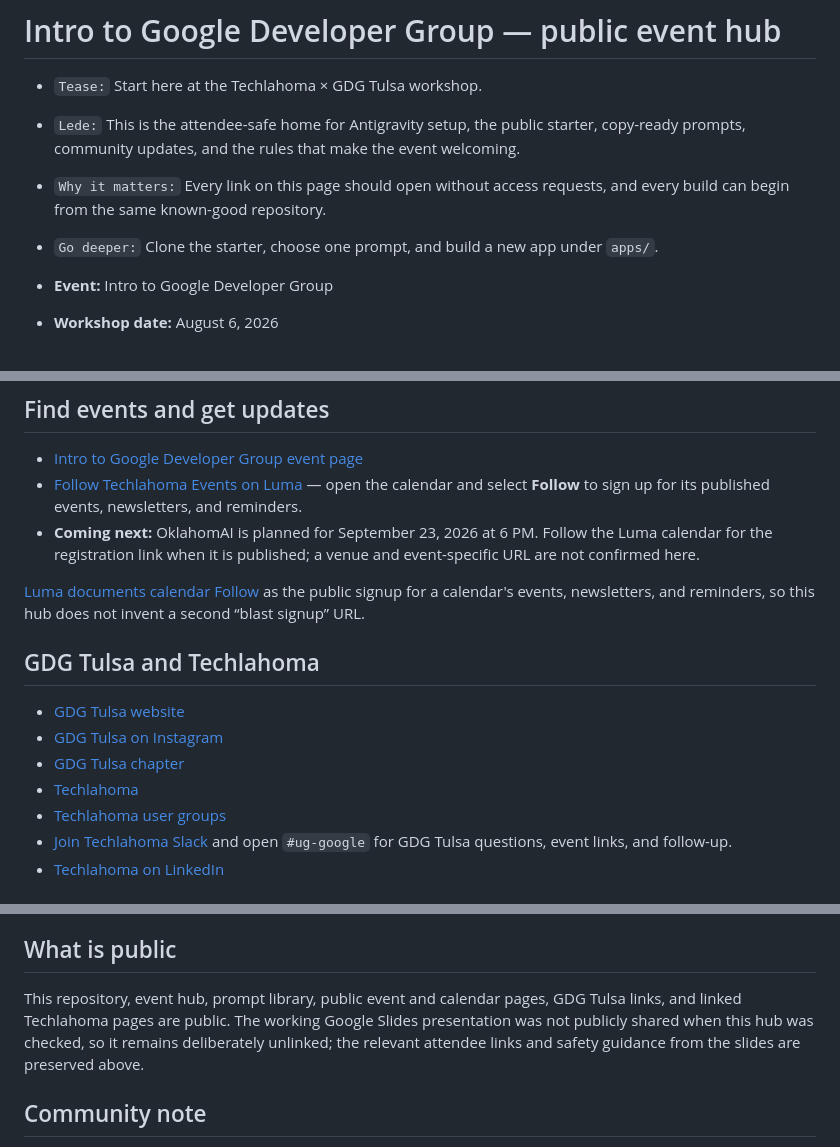
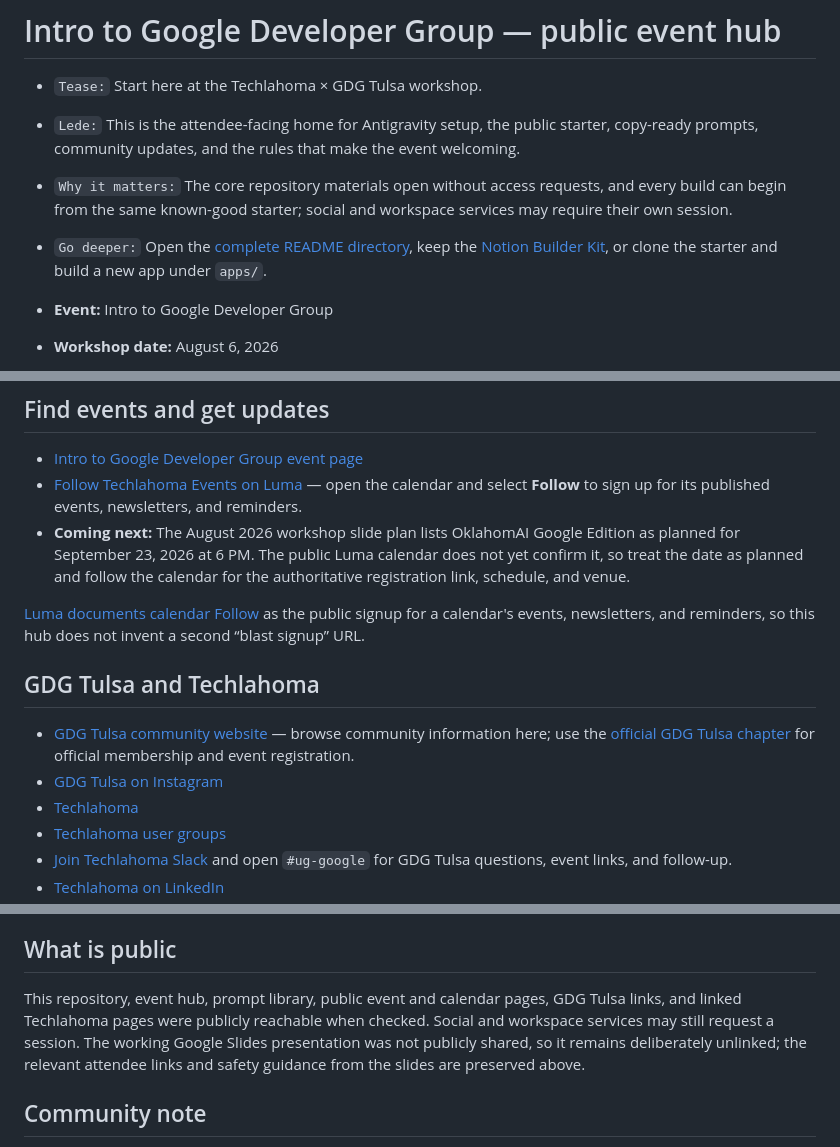
Before and after one commit to techlahoma/techlahoma-google-apps-starter, a Markdown page: docs/events/README.md, 3 parts joined by grey strips. GitHub-like rendering.

Commit message:
docs(events): resolve attendee hub review findings

```diff
--- a/docs/events/README.md
+++ b/docs/events/README.md
@@ -1,11 +1,13 @@
 # Intro to Google Developer Group — public event hub
 
 - `Tease:` Start here at the Techlahoma × GDG Tulsa workshop.
-- `Lede:` This is the attendee-safe home for Antigravity setup, the public starter, copy-ready
+- `Lede:` This is the attendee-facing home for Antigravity setup, the public starter, copy-ready
   prompts, community updates, and the rules that make the event welcoming.
-- `Why it matters:` Every link on this page should open without access requests, and every build can
-  begin from the same known-good repository.
-- `Go deeper:` Clone the starter, choose one prompt, and build a new app under `apps/`.
+- `Why it matters:` The core repository materials open without access requests, and every build can
+  begin from the same known-good starter; social and workspace services may require their own session.
+- `Go deeper:` Open the [complete README directory](../../README.md#gdg-tulsa-builder-kit), keep the
+  [Notion Builder Kit](https://app.notion.com/p/samcarltoncreative/GDG-Tulsa-Builder-Kit-3b2012b9b02081eebdc7dea8c5cbd69f),
+  or clone the starter and build a new app under `apps/`.
 
 - **Event:** Intro to Google Developer Group
 - **Workshop date:** August 6, 2026
@@ -30,8 +32,9 @@ deploy, authenticate an account, provision cloud resources, or delete anything.
 - [Intro to Google Developer Group event page](https://luma.com/j0vrcn5h)
 - [Follow Techlahoma Events on Luma](https://luma.com/calendar/cal-CNuOfIVzrRIe4AC) — open the
   calendar and select **Follow** to sign up for its published events, newsletters, and reminders.
-- **Coming next:** OklahomAI is planned for September 23, 2026 at 6 PM. Follow the Luma calendar for
-  the registration link when it is published; a venue and event-specific URL are not confirmed here.
+- **Coming next:** The August 2026 workshop slide plan lists OklahomAI Google Edition as planned for
+  September 23, 2026 at 6 PM. The public Luma calendar does not yet confirm it, so treat the date as
+  planned and follow the calendar for the authoritative registration link, schedule, and venue.
 
 [Luma documents calendar Follow](https://help.luma.com/p/discovering-events) as the public signup for
 a calendar's events, newsletters, and reminders, so this hub does not invent a second “blast signup”
@@ -39,9 +42,10 @@ URL.
 
 ## GDG Tulsa and Techlahoma
 
-- [GDG Tulsa website](https://gdgtulsa.com/)
+- [GDG Tulsa community website](https://gdgtulsa.com/) — browse community information here; use the
+  [official GDG Tulsa chapter](https://gdg.community.dev/gdg-tulsa/) for official membership and
+  event registration.
 - [GDG Tulsa on Instagram](https://www.instagram.com/gdgtulsa/)
-- [GDG Tulsa chapter](https://gdg.community.dev/gdg-tulsa/)
 - [Techlahoma](https://www.techlahoma.org/)
 - [Techlahoma user groups](https://www.techlahoma.org/user-groups/)
 - [Join Techlahoma Slack](https://www.techlahoma.org/techlahoma-slack/) and open `#ug-google` for
@@ -70,9 +74,10 @@ observe a problem.
 ## What is public
 
 This repository, event hub, prompt library, public event and calendar pages, GDG Tulsa links, and
-linked Techlahoma pages are public. The working Google Slides presentation was not publicly shared
-when this hub was checked, so it remains deliberately unlinked; the relevant attendee links and
-safety guidance from the slides are preserved above.
+linked Techlahoma pages were publicly reachable when checked. Social and workspace services may
+still request a session. The working Google Slides presentation was not publicly shared, so it
+remains deliberately unlinked; the relevant attendee links and safety guidance from the slides are
+preserved above.
 
 ## Community note
 
```
Also changed, not shown: README.md (+9 -6 lines).
